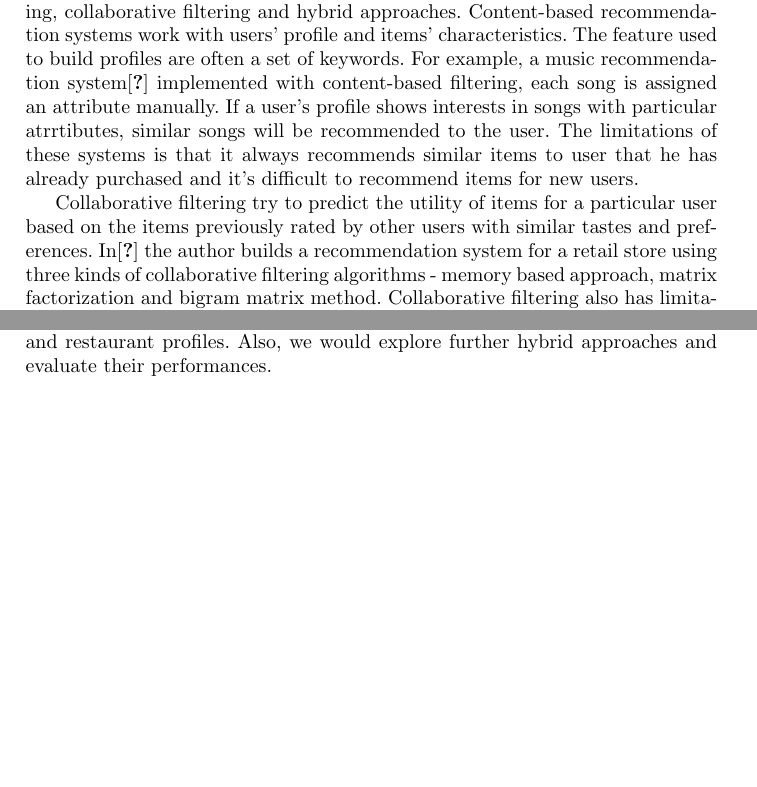
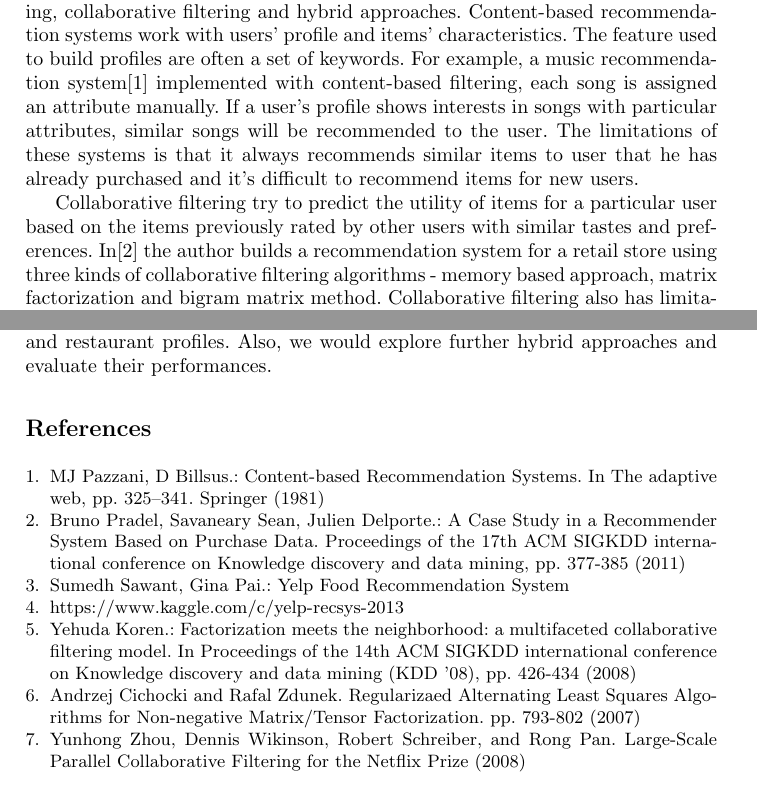
Before and after one commit to JiaoyangFU/DataMining, a LaTeX paper (report/proj.tex): two parts of pages 2 and 8 of 8, joined at a grey line, cut so that both start at the same text, the shorter picture padded with empty space. Compiled offline with pdfLaTeX.

Commit message:
Adding Bibliography

```diff
--- a/report/proj.tex
+++ b/report/proj.tex
@@ -71,7 +71,7 @@ Yelp collected review dataset which records how well each user rates for limited
 Collaborative filtering, a method making predictions based on a large dataset used by some recommendation system like Yelp, Amazon, and Netflix. It automatically predict about the interests of a user by collecting preference or tastes information from other users. Furthermore, there are numerous collaborative filtering methods, such as baseline, K- nearest neighbor, and matrix decomposition. This paper aims to compare how accurate each methods applying on Yelp Data Challenge through using Root metric Mean Squared Error(RMSE) and Mean Absolute Error(MAE).
 
 \section{Literature Review}
-There are generally three types of recommendation systems: content-based filtering, collaborative filtering and hybrid approaches. Content-based recommendation systems work with users’ profile and items’ characteristics. The feature used to build profiles are often a set of keywords. For example, a music recommendation system\cite{MJ} implemented with content-based filtering, each song is assigned an attribute manually. If a user’s profile shows interests in songs with particular atrrtibutes, similar songs will be recommended to the user. The limitations of these systems is that it always recommends similar items to user that he has already purchased and it’s difficult to recommend items for new users.
+There are generally three types of recommendation systems: content-based filtering, collaborative filtering and hybrid approaches. Content-based recommendation systems work with users’ profile and items’ characteristics. The feature used to build profiles are often a set of keywords. For example, a music recommendation system\cite{MJ} implemented with content-based filtering, each song is assigned an attribute manually. If a user’s profile shows interests in songs with particular attributes, similar songs will be recommended to the user. The limitations of these systems is that it always recommends similar items to user that he has already purchased and it’s difficult to recommend items for new users.
 
 Collaborative filtering try to predict the utility of items for a particular user based on the items previously rated by other users with similar tastes and preferences. In\cite{Bruno} the author builds a recommendation system for a retail store using three kinds of collaborative filtering algorithms - memory based approach, matrix factorization and bigram matrix method. Collaborative filtering also has limitations that it is difficult to recommend items for new users, to recommend items which have not been rated before, and to recommend when rating information is insufficient.
 
@@ -246,5 +246,37 @@ When applying SVD method to the yelp data, we did not minus the global average r
 
  In the future work, we would like to analyze the review text which is provided in the review json file and use this information to create comprehensive user and restaurant profiles. Also, we would explore further hybrid approaches and evaluate their performances.
 
+%
+% ---- Bibliography ----
+%
+\begin{thebibliography}{5}
+%
+\bibitem {MJ}
+MJ Pazzani, D Billsus.:
+Content-based Recommendation Systems. In The adaptive web, pp. 325–341. Springer (1981)
+
+\bibitem {Bruno}
+Bruno Pradel, Savaneary Sean, Julien Delporte.:
+A Case Study in a Recommender System Based on Purchase Data. Proceedings of the 17th ACM SIGKDD international conference on Knowledge discovery and data mining, pp. 377-385 (2011)
+
+\bibitem {Sumedh}
+Sumedh Sawant, Gina Pai.:
+Yelp Food Recommendation System
+
+\bibitem {yelp}
+https://www.kaggle.com/c/yelp-recsys-2013
+
+\bibitem {Yehuda}
+Yehuda Koren.:
+Factorization meets the neighborhood: a multifaceted collaborative filtering model. In Proceedings of the 14th ACM SIGKDD international conference on Knowledge discovery and data mining (KDD '08), pp. 426-434 (2008)
+
+\bibitem{Andrzej}
+Andrzej Cichocki and Rafal Zdunek. Regularizaed Alternating Least Squares Algorithms for Non-negative Matrix/Tensor Factorization. pp. 793-802 (2007)
+
+\bibitem{Yunhong}
+Yunhong Zhou, Dennis Wikinson, Robert Schreiber, and Rong Pan. Large-Scale Parallel Collaborative Filtering for the Netflix Prize (2008)
+
+
+\end{thebibliography}
 
 \end{document}
```
Also changed, not shown: report/proj.tex (2 more changed lines).
